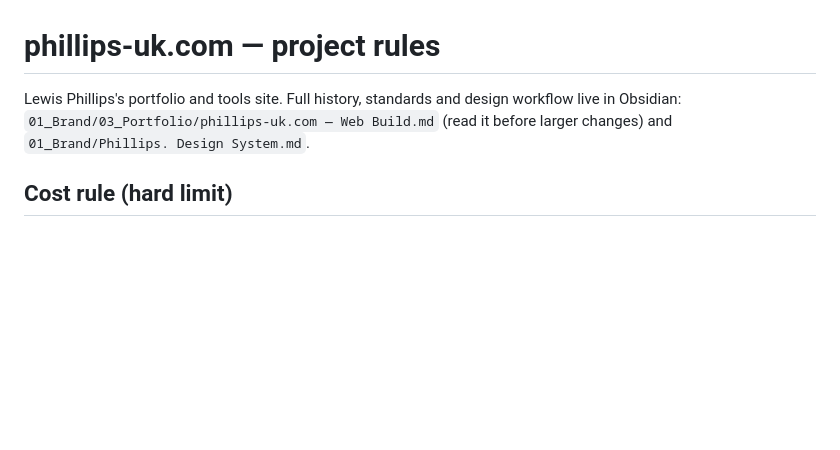
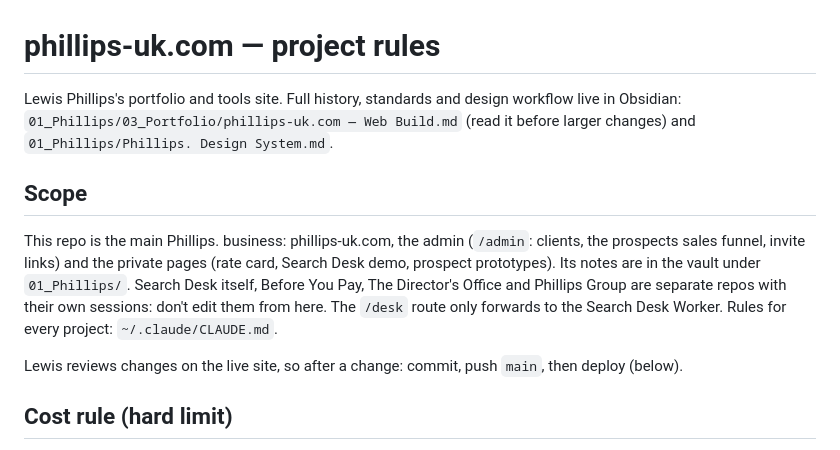
Before and after one commit to phillips-uk/portfolio, a Markdown page: CLAUDE.md, the part around the change. Drawn GitHub-style; blank space fills up the shorter version.

Commit message:
CLAUDE.md: scope section, vault notes now in 01_Phillips
Co-Authored-By: Claude Opus 5.5 <noreply@anthropic.com>

```diff
--- a/CLAUDE.md
+++ b/CLAUDE.md
@@ -1,6 +1,12 @@
 # phillips-uk.com — project rules
 
-Lewis Phillips's portfolio and tools site. Full history, standards and design workflow live in Obsidian: `01_Brand/03_Portfolio/phillips-uk.com — Web Build.md` (read it before larger changes) and `01_Brand/Phillips. Design System.md`.
+Lewis Phillips's portfolio and tools site. Full history, standards and design workflow live in Obsidian: `01_Phillips/03_Portfolio/phillips-uk.com — Web Build.md` (read it before larger changes) and `01_Phillips/Phillips. Design System.md`.
+
+## Scope
+
+This repo is the main Phillips. business: phillips-uk.com, the admin (`/admin`: clients, the prospects sales funnel, invite links) and the private pages (rate card, Search Desk demo, prospect prototypes). Its notes are in the vault under `01_Phillips/`. Search Desk itself, Before You Pay, The Director's Office and Phillips Group are separate repos with their own sessions: don't edit them from here. The `/desk` route only forwards to the Search Desk Worker. Rules for every project: `~/.claude/CLAUDE.md`.
+
+Lewis reviews changes on the live site, so after a change: commit, push `main`, then deploy (below).
 
 ## Cost rule (hard limit)
 
```
